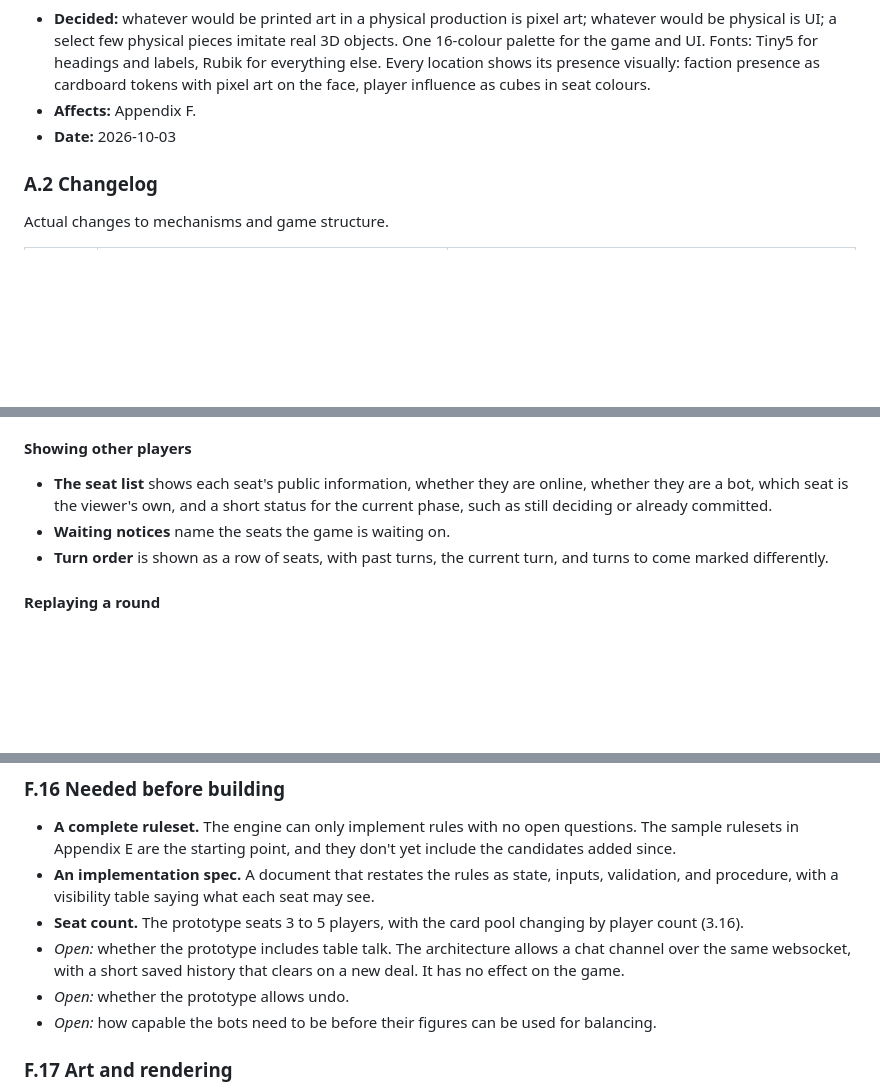
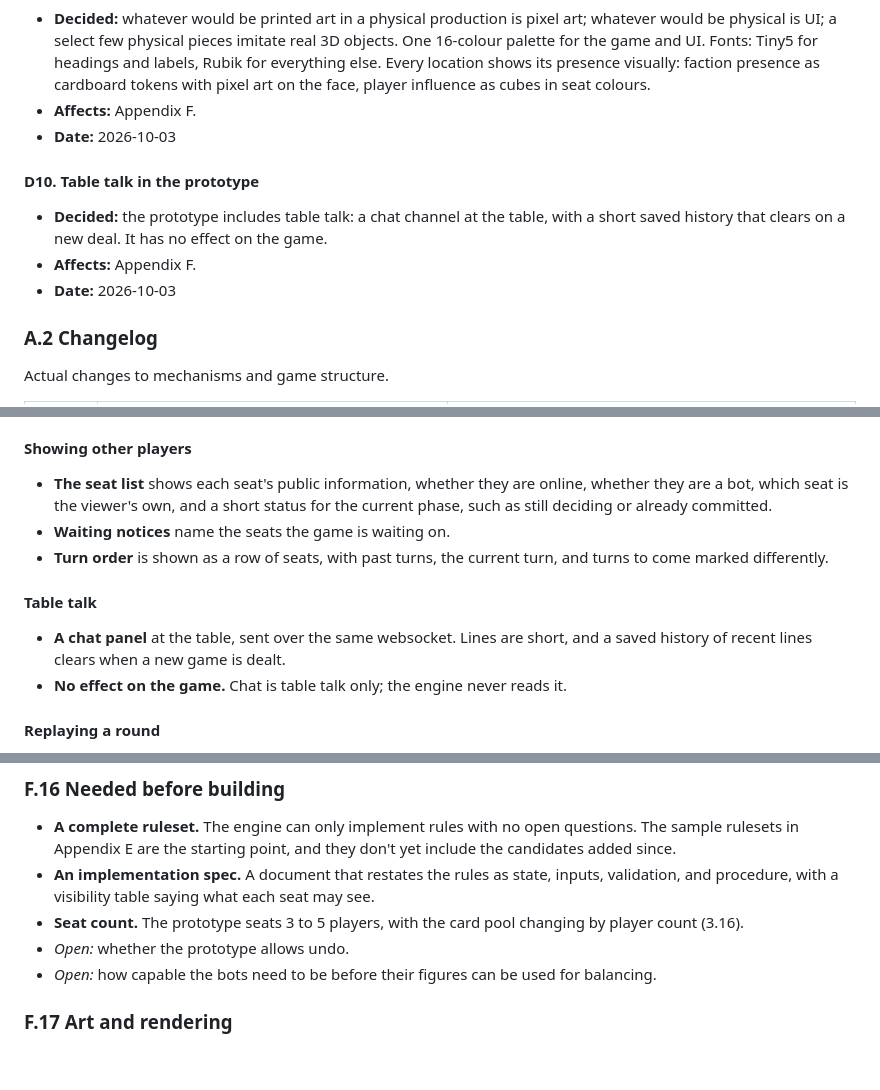
Before and after one commit to DylanEuteneier/monster-of-the-week, a Markdown page: docs/motw-design.md, 3 parts joined by grey strips. GitHub-like rendering; blank space fills up the shorter version.

Commit message:
Record table talk in the prototype (D10)
Co-Authored-By: Claude Opus 5.5 <noreply@anthropic.com>

```diff
--- a/docs/motw-design.md
+++ b/docs/motw-design.md
@@ -769,6 +769,12 @@ Stages: **Not started** · **Ideas** · **Decisions** · **Details** · **Rules*
 - **Affects:** Appendix F.
 - **Date:** 2026-10-03
 
+#### D10. Table talk in the prototype
+
+- **Decided:** the prototype includes table talk: a chat channel at the table, with a short saved history that clears on a new deal. It has no effect on the game.
+- **Affects:** Appendix F.
+- **Date:** 2026-10-03
+
 ### A.2 Changelog
 
 Actual changes to mechanisms and game structure.
@@ -1952,6 +1958,11 @@ The page a player sees. It is one script with no framework and no build step.
 - **Waiting notices** name the seats the game is waiting on.
 - **Turn order** is shown as a row of seats, with past turns, the current turn, and turns to come marked differently.
 
+#### Table talk
+
+- **A chat panel** at the table, sent over the same websocket. Lines are short, and a saved history of recent lines clears when a new game is dealt.
+- **No effect on the game.** Chat is table talk only; the engine never reads it.
+
 #### Replaying a round
 
 - **Step by step.** When a round resolves, the page walks through the newest entry in the public log one step at a time, with controls for the next step, showing everything, and closing.
@@ -2123,7 +2134,6 @@ Each stage can be tested before the next is started.
 - **A complete ruleset.** The engine can only implement rules with no open questions. The sample rulesets in Appendix E are the starting point, and they don't yet include the candidates added since.
 - **An implementation spec.** A document that restates the rules as state, inputs, validation, and procedure, with a visibility table saying what each seat may see.
 - **Seat count.** The prototype seats 3 to 5 players, with the card pool changing by player count (3.16).
-- *Open:* whether the prototype includes table talk. The architecture allows a chat channel over the same websocket, with a short saved history that clears on a new deal. It has no effect on the game.
 - *Open:* whether the prototype allows undo.
 - *Open:* how capable the bots need to be before their figures can be used for balancing.
 
```
